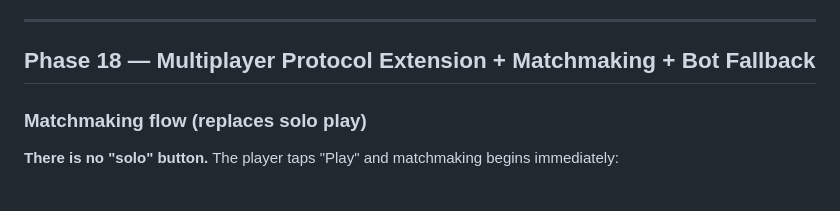
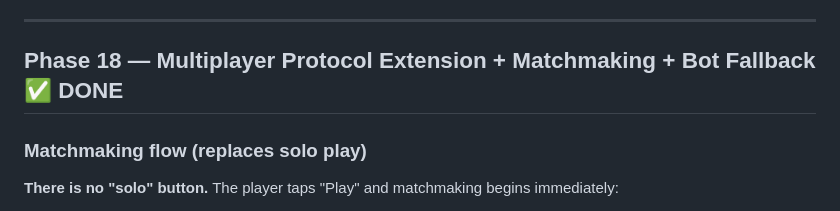
Before and after one commit to tassiost/promptshowdown, a Markdown page: PLAN.md, the part around the change. Drawn GitHub-style.

Commit message:
docs: mark Phase 18 as done
Generated with [Devin](https://devin.ai)

Co-Authored-By: Devin <158243242+devin-ai-integration[bot]@users.noreply.github.com>

```diff
--- a/PLAN.md
+++ b/PLAN.md
@@ -1330,7 +1330,7 @@ async function forgeWithAd(prompt) {
 
 ---
 
-## Phase 18 — Multiplayer Protocol Extension + Matchmaking + Bot Fallback
+## Phase 18 — Multiplayer Protocol Extension + Matchmaking + Bot Fallback ✅ DONE
 
 ### Matchmaking flow (replaces solo play)
 **There is no "solo" button.** The player taps "Play" and matchmaking begins immediately:
```
